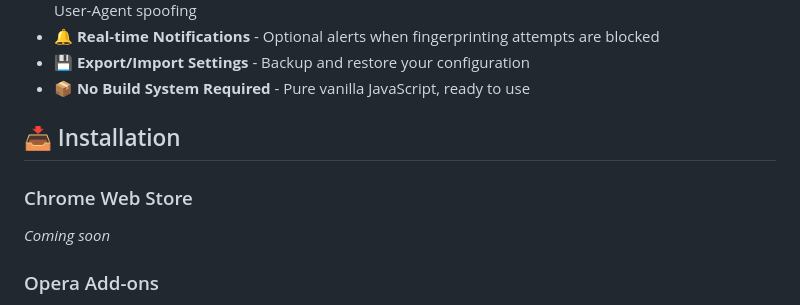
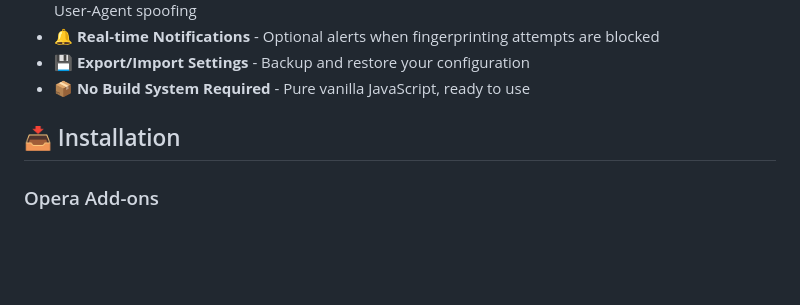
Before and after one commit to okasi/stealth-guard, a Markdown page: README.md, the part around one of its changes. GitHub-like rendering; blank space fills up the shorter version.

```diff
--- a/README.md
+++ b/README.md
@@ -33,7 +33,4 @@ Stealth Guard is a privacy-focused browser extension that protects against vario
 
 ## 📥 Installation
 
-### Chrome Web Store
-*Coming soon*
-
 ### Opera Add-ons
```
Also changed, not shown: other parts of README.md (+1 -1 lines).
